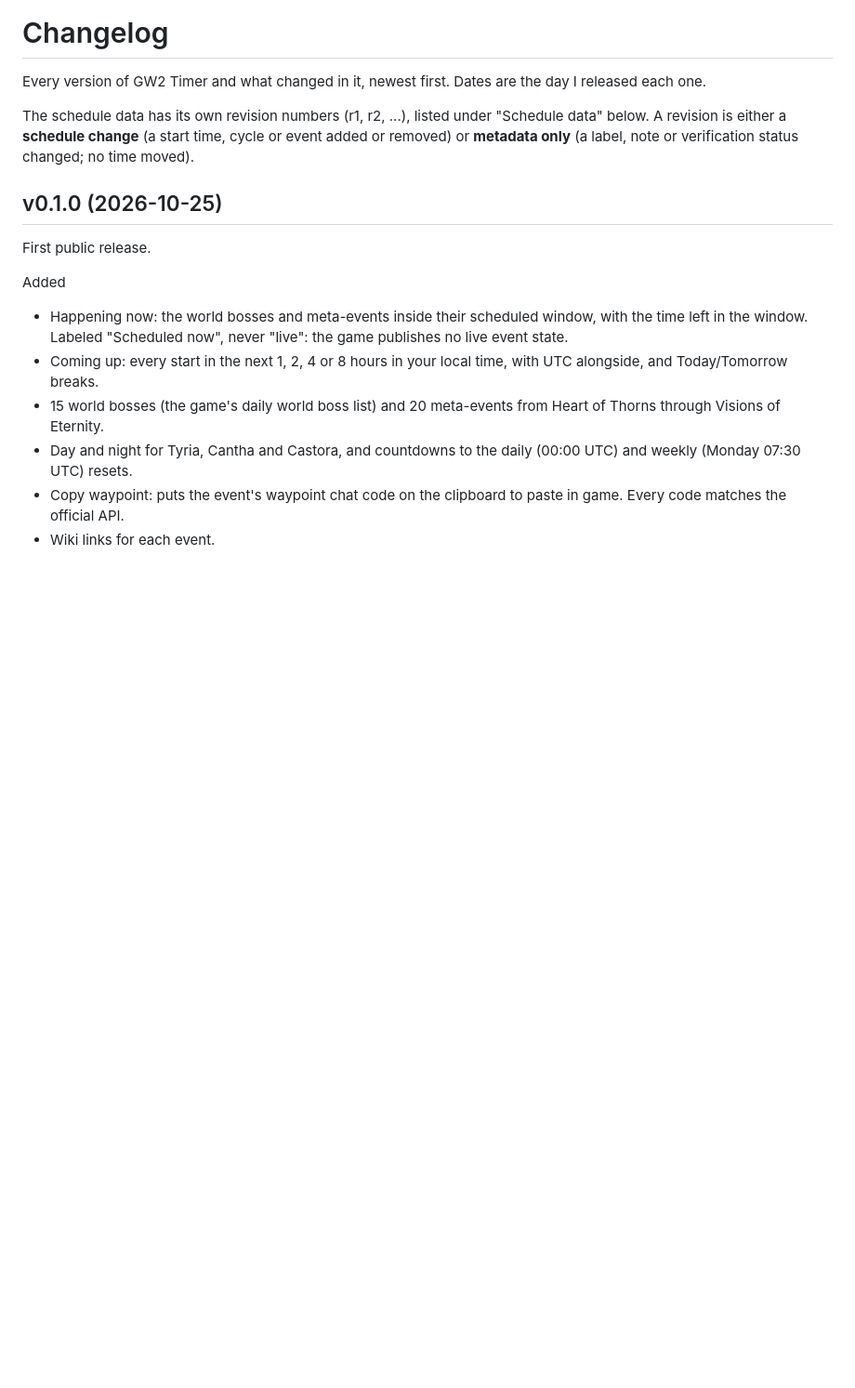
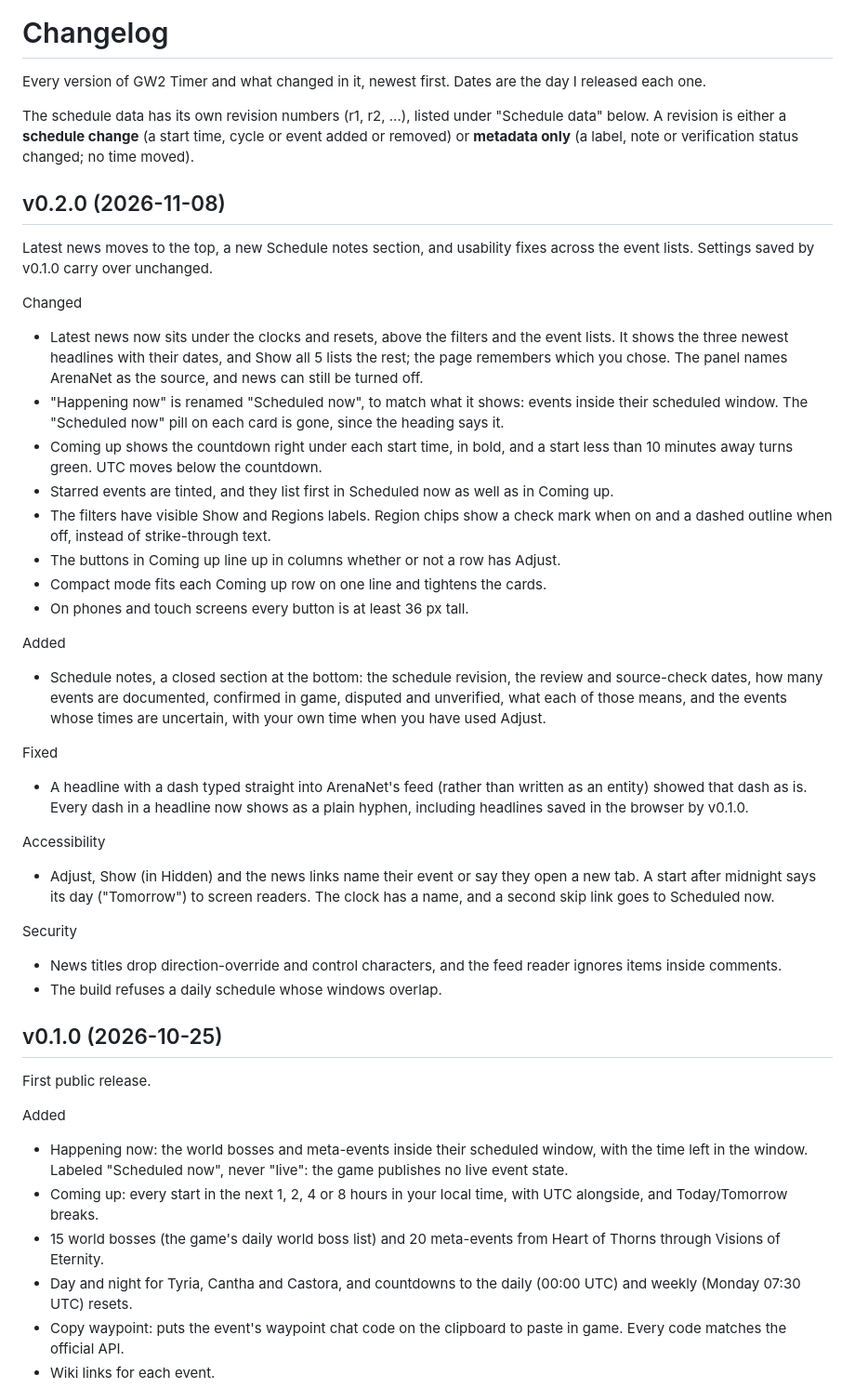
Before and after one commit to RadMageIRL/gw2-timer, a Markdown page: CHANGELOG.md, the part around the change. Shown: that part at 93% size. GitHub-like rendering; blank space fills up the shorter version.

```diff
--- a/CHANGELOG.md
+++ b/CHANGELOG.md
@@ -3,6 +3,33 @@
 Every version of GW2 Timer and what changed in it, newest first. Dates are the day I released each one.
 
 The schedule data has its own revision numbers (r1, r2, ...), listed under "Schedule data" below. A revision is either a **schedule change** (a start time, cycle or event added or removed) or **metadata only** (a label, note or verification status changed; no time moved).
+
+## v0.2.0 (2026-11-08)
+
+Latest news moves to the top, a new Schedule notes section, and usability fixes across the event lists. Settings saved by v0.1.0 carry over unchanged.
+
+Changed
+- Latest news now sits under the clocks and resets, above the filters and the event lists. It shows the three newest headlines with their dates, and Show all 5 lists the rest; the page remembers which you chose. The panel names ArenaNet as the source, and news can still be turned off.
+- "Happening now" is renamed "Scheduled now", to match what it shows: events inside their scheduled window. The "Scheduled now" pill on each card is gone, since the heading says it.
+- Coming up shows the countdown right under each start time, in bold, and a start less than 10 minutes away turns green. UTC moves below the countdown.
+- Starred events are tinted, and they list first in Scheduled now as well as in Coming up.
+- The filters have visible Show and Regions labels. Region chips show a check mark when on and a dashed outline when off, instead of strike-through text.
+- The buttons in Coming up line up in columns whether or not a row has Adjust.
+- Compact mode fits each Coming up row on one line and tightens the cards.
+- On phones and touch screens every button is at least 36 px tall.
+
+Added
+- Schedule notes, a closed section at the bottom: the schedule revision, the review and source-check dates, how many events are documented, confirmed in game, disputed and unverified, what each of those means, and the events whose times are uncertain, with your own time when you have used Adjust.
+
+Fixed
+- A headline with a dash typed straight into ArenaNet's feed (rather than written as an entity) showed that dash as is. Every dash in a headline now shows as a plain hyphen, including headlines saved in the browser by v0.1.0.
+
+Accessibility
+- Adjust, Show (in Hidden) and the news links name their event or say they open a new tab. A start after midnight says its day ("Tomorrow") to screen readers. The clock has a name, and a second skip link goes to Scheduled now.
+
+Security
+- News titles drop direction-override and control characters, and the feed reader ignores items inside comments.
+- The build refuses a daily schedule whose windows overlap.
 
 ## v0.1.0 (2026-10-25)
 
```
Also changed, not shown: README.md (+20 -11 lines), screenshots/gw2-timer.png, 10 other files.
